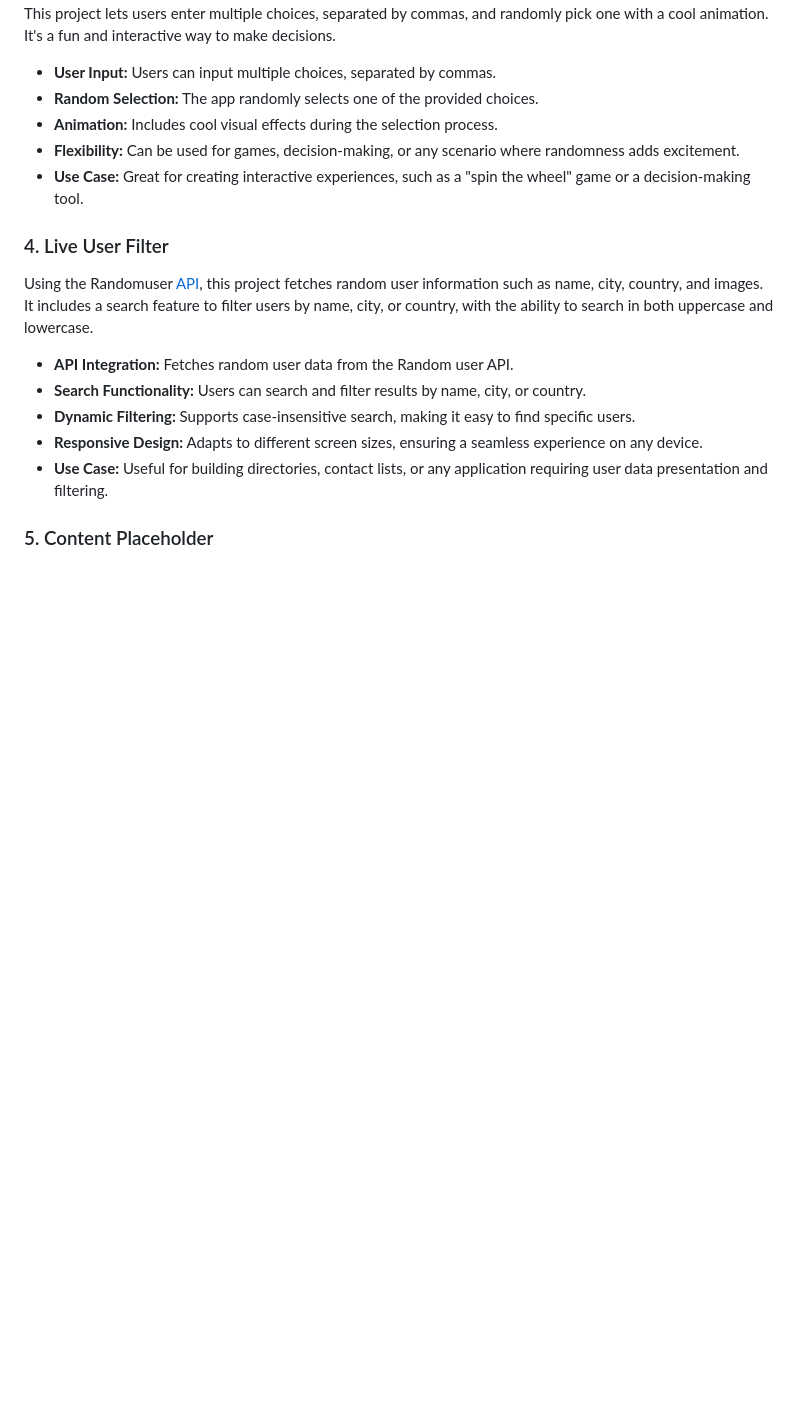
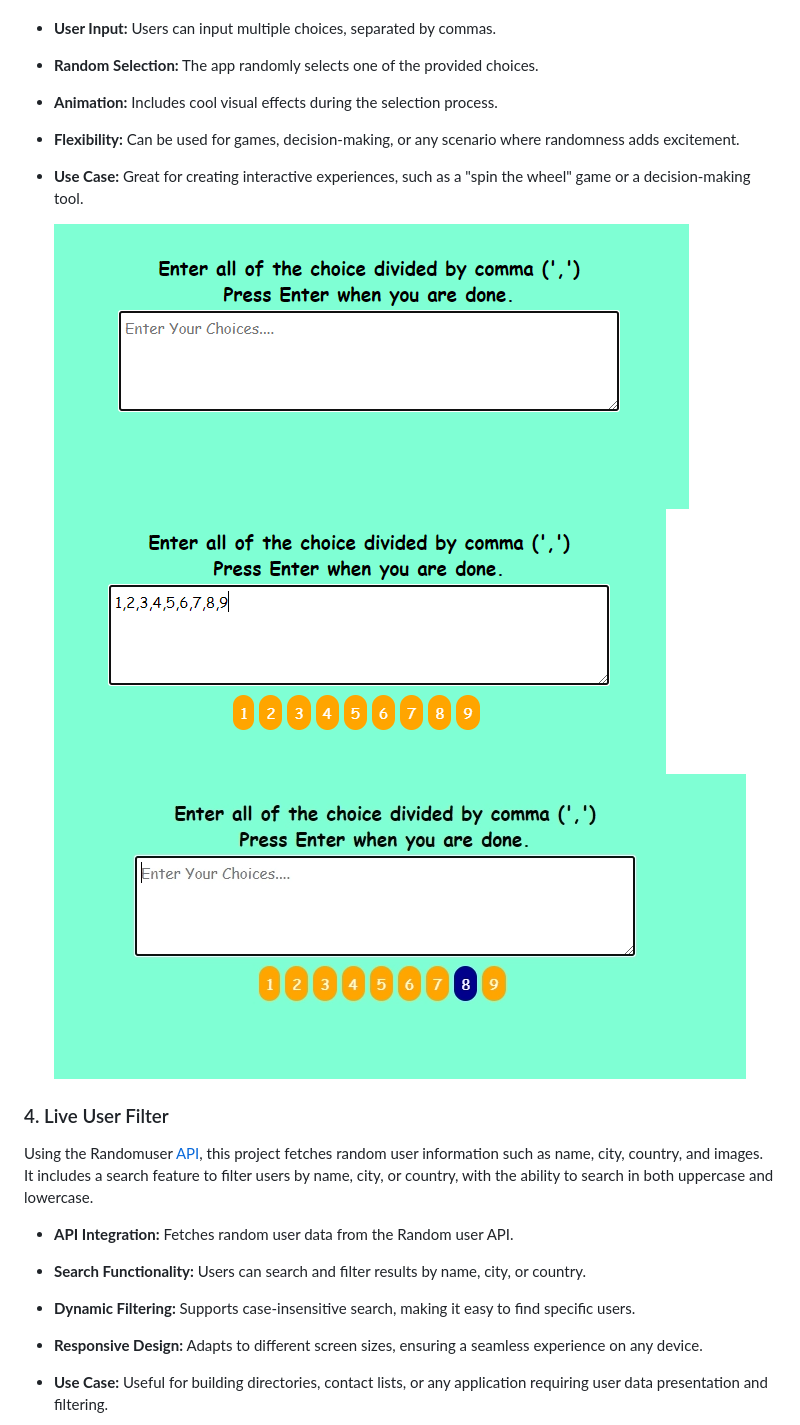
Before and after one commit to MullaiVenese03/Mini-Projects, a Markdown page: README.md, the part around one of its changes. Rendered like a GitHub page; blank space fills up the shorter version.

```diff
--- a/README.md
+++ b/README.md
@@ -33,6 +37,10 @@ This project lets users enter multiple choices, separated by commas, and randoml
 - **Flexibility:** Can be used for games, decision-making, or any scenario where randomness adds excitement.
 - **Use Case:** Great for creating interactive experiences, such as a "spin the wheel" game or a decision-making tool.
 
+  ![Logo](Demo_images/mini-project-3.1.png)
+  ![Logo](Demo_images/mini-project-3.2.png)
+  ![Logo](Demo_images/mini-project-3.3.png)
+
 ### 4. Live User Filter
 
 Using the Randomuser [API](https://randomuser.me/), this project fetches random user information such as name, city, country, and images. It includes a search feature to filter users by name, city, or country, with the ability to search in both uppercase and lowercase.
```
Also changed, not shown: other parts of README.md (+11 -1 lines).
